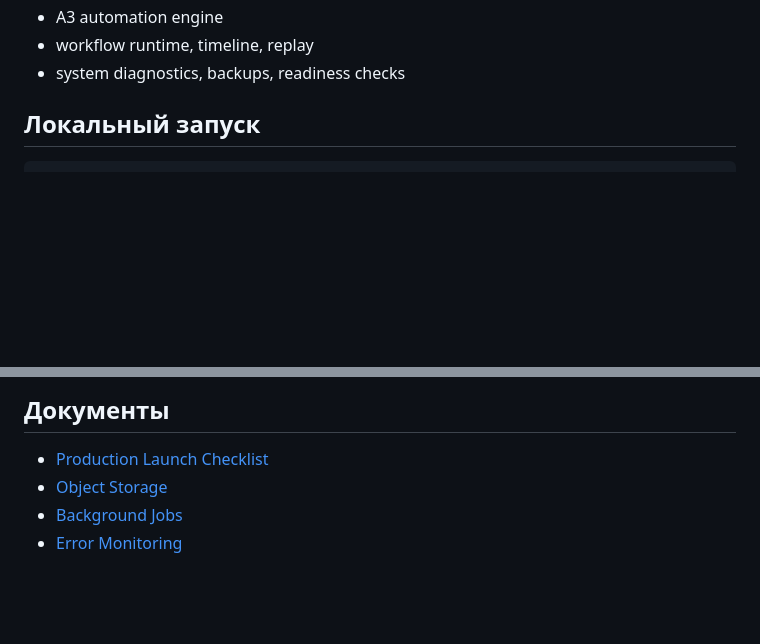
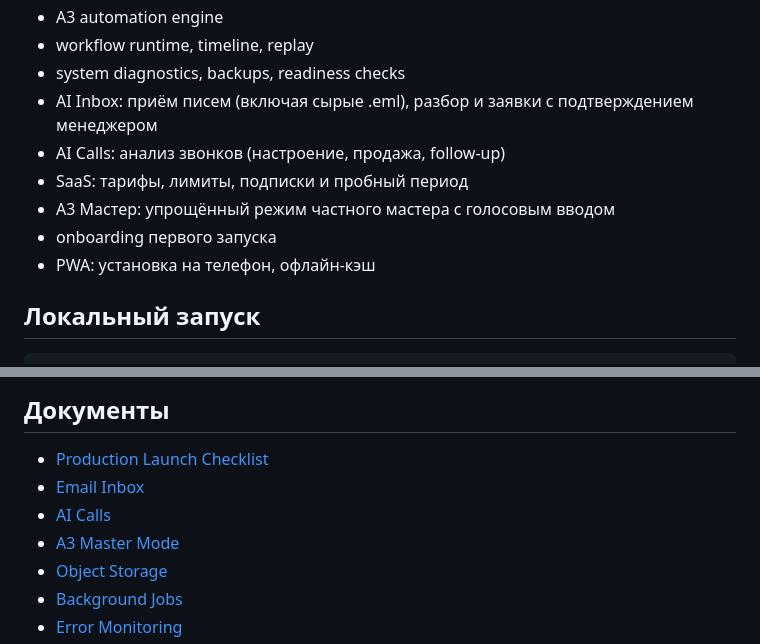
Before and after one commit to kuzintimur557-code/field-service-crm, a Markdown page: README.md, 2 parts joined by grey strips. Rendered like a GitHub page; blank space fills up the shorter version.

Commit message:
Update docs with new modules and deployment settings

```diff
--- a/README.md
+++ b/README.md
@@ -31,6 +31,12 @@ A3 Ops Center и AI-ready аналитика.
 - A3 automation engine
 - workflow runtime, timeline, replay
 - system diagnostics, backups, readiness checks
+- AI Inbox: приём писем (включая сырые .eml), разбор и заявки с подтверждением менеджером
+- AI Calls: анализ звонков (настроение, продажа, follow-up)
+- SaaS: тарифы, лимиты, подписки и пробный период
+- A3 Мастер: упрощённый режим частного мастера с голосовым вводом
+- onboarding первого запуска
+- PWA: установка на телефон, офлайн-кэш
 
 ## Локальный запуск
 
@@ -288,6 +294,9 @@ health/readiness endpoints, deployed commit и security baseline. Настрой
 ## Документы
 
 - [Production Launch Checklist](docs/production_launch_checklist.md)
+- [Email Inbox](docs/email_inbox.md)
+- [AI Calls](docs/ai_calls.md)
+- [A3 Master Mode](docs/a3_master.md)
 - [Object Storage](docs/object_storage.md)
 - [Background Jobs](docs/background_jobs.md)
 - [Error Monitoring](docs/error_monitoring.md)
```
Also changed, not shown: docs/production_launch_checklist.md (+3 -0 lines).
